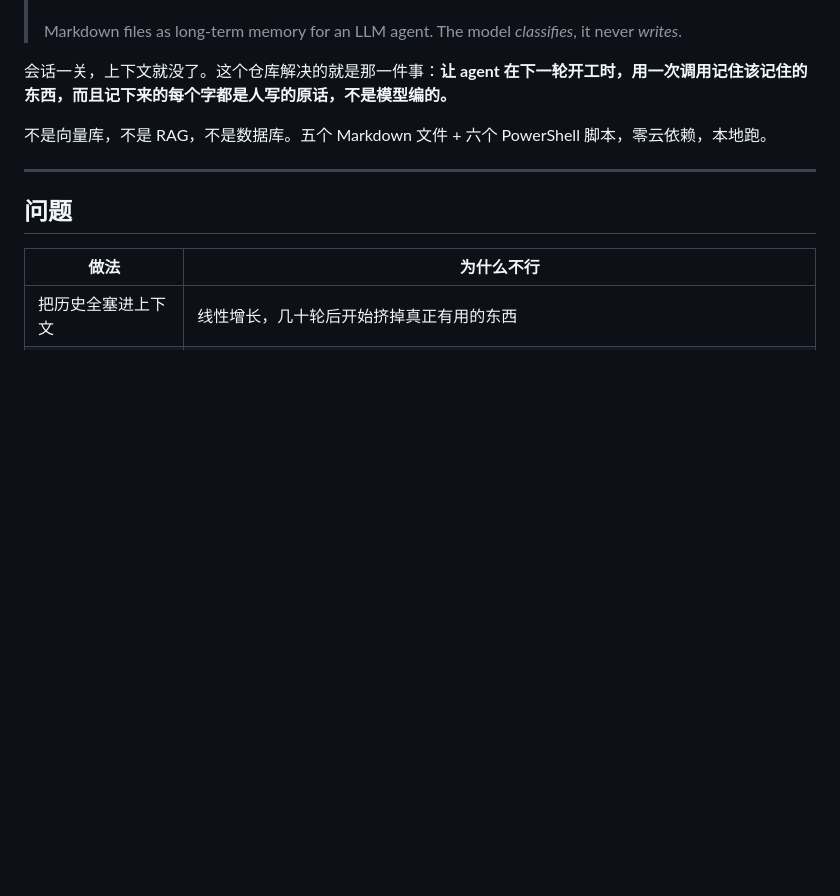
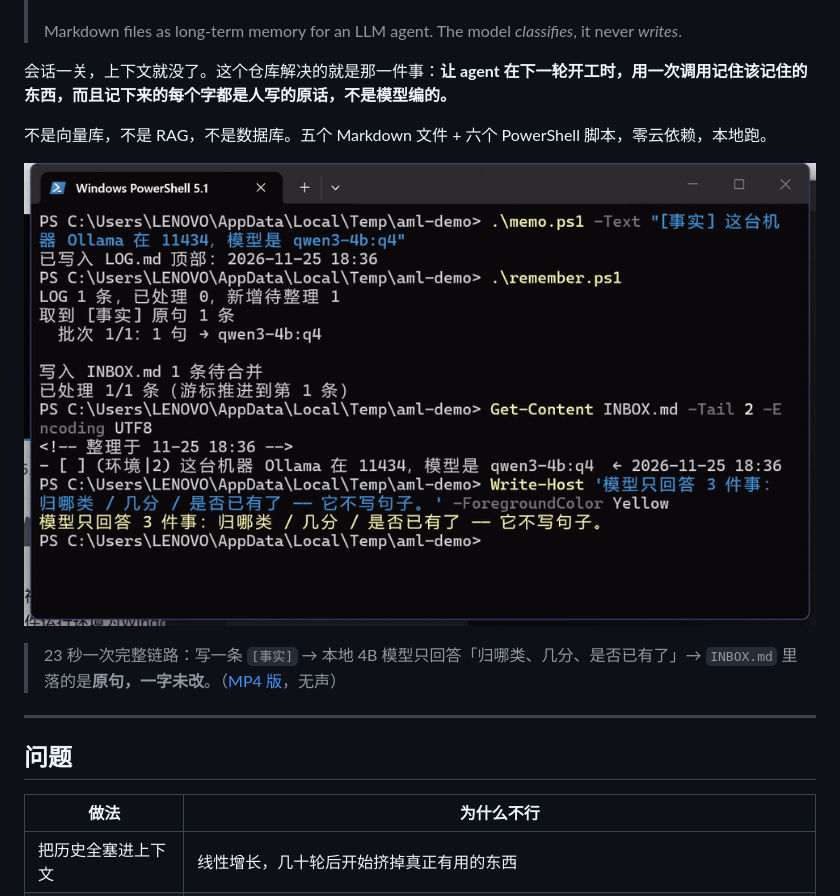
Before and after one commit to truluckmedel370-debug/agent-memory-layer, a Markdown page: README.md, the part around the change. Drawn GitHub-style; pictures changed too: docs/demo.gif (added); blank space fills up the shorter version.

Commit message:
docs: 首屏加 23 秒演示 GIF（写事实 -> 本地模型分类 -> INBOX 原句）

```diff
--- a/README.md
+++ b/README.md
@@ -8,6 +8,10 @@
 会话一关，上下文就没了。这个仓库解决的就是那一件事：**让 agent 在下一轮开工时，用一次调用记住该记住的东西，而且记下来的每个字都是人写的原话，不是模型编的。**
 
 不是向量库，不是 RAG，不是数据库。五个 Markdown 文件 + 六个 PowerShell 脚本，零云依赖，本地跑。
+
+![演示](docs/demo.gif)
+
+> 23 秒一次完整链路：写一条 `[事实]` → 本地 4B 模型只回答「归哪类、几分、是否已有了」→ `INBOX.md` 里落的是**原句，一字未改**。（[MP4 版](docs/demo.mp4)，无声）
 
 ---
 
```
Also changed, not shown: docs/DEMO.md (+2 -0 lines), 1 other file.
